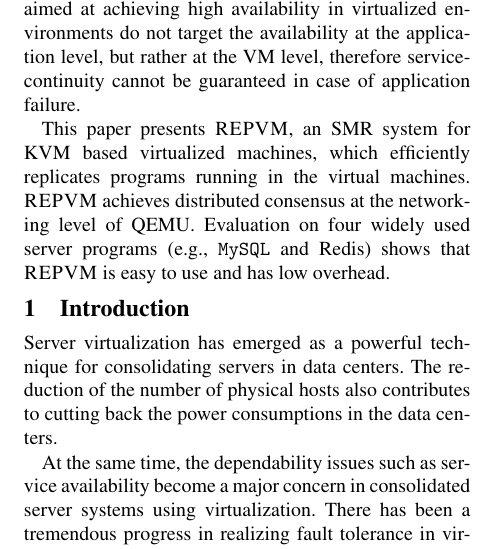
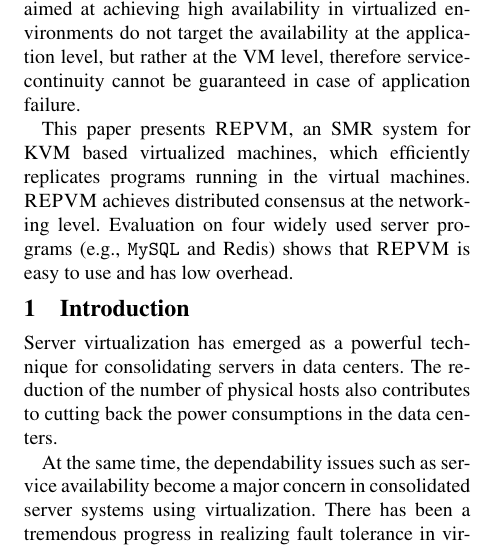
Before and after one commit to yining0417/CloudCom, a LaTeX paper (paper.tex, which reads abstract.tex): part of one column of page 1 of 2, cut so that both start at the same text. Compiled offline with pdfLaTeX; a LaTeX package or settings file that is missing is left out.

Commit message:
Update abstract.tex

```diff
--- a/abstract.tex
+++ b/abstract.tex
@@ -7,6 +7,6 @@ of application failure.
 
 This paper presents \xxx, an SMR system for KVM based virtualized machines,
 which efficiently replicates programs running in the virtual machines.
-\xxx achieves distributed consensus at the networking level of QEMU.
+\xxx achieves distributed consensus at the networking level.
 Evaluation on \nprog widely used server programs (\eg, \mysql and \redis) shows
 that \xxx is easy to use and has low overhead.
```
